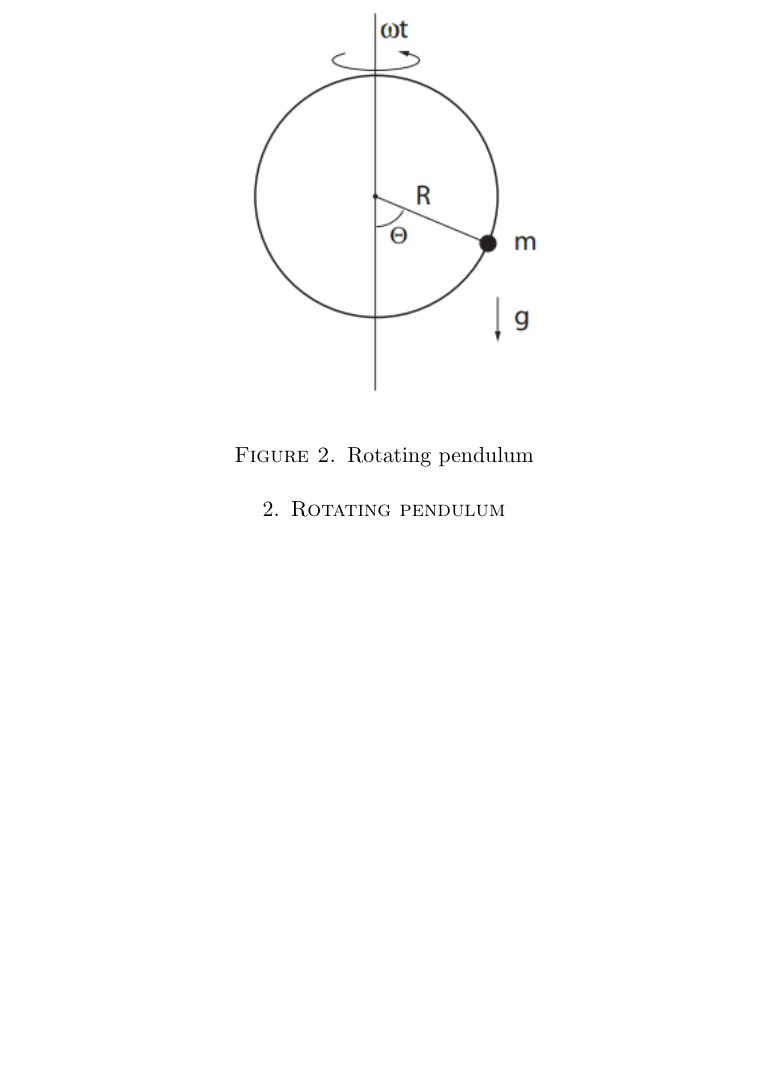
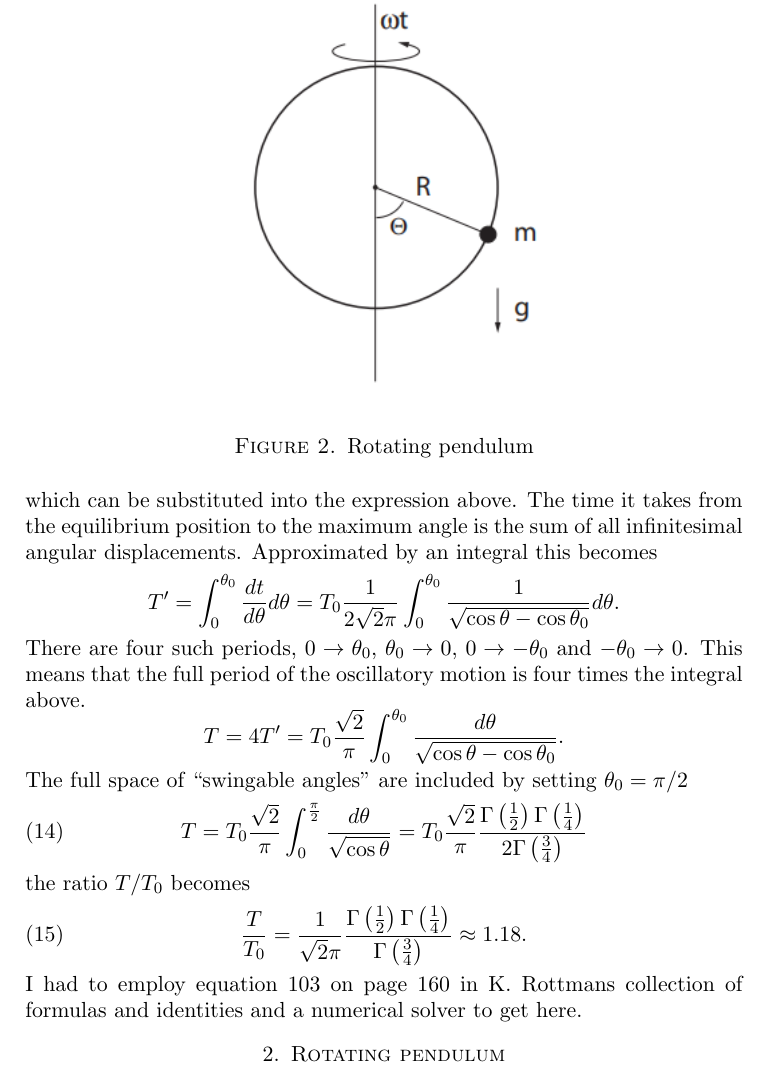
Before and after one commit to gregwinther/FYS3120, a LaTeX paper (oblig04/oblig04.tex): part of page 3 of 3 before the commit and part of page 4 of 4 after it, cut so that both start at the same text, the shorter picture padded with empty space. The pictures show the PDF file oblig04/oblig04.pdf that the author committed with the source.

Commit message:
Done with problem 1

```diff
--- a/oblig04/oblig04.tex
+++ b/oblig04/oblig04.tex
@@ -100,3 +130,25 @@ T_0 = \frac{2\pi}{\omega} = 2\pi \sqrt{\frac{2b}{3g}}
+\begin{equation}
+\label{eq:H0period2}
+\sqrt{\frac{b}{3g}} = T_0 \frac{1}{2\sqrt{2}\pi}
+\end{equation}
+which can be substituted into the expression above. The time it takes from the equilibrium position to the maximum angle is the sum of all infinitesimal angular displacements. Approximated by an integral this becomes
+\begin{equation*}
+T' = \int_0^{\theta_0}\frac{dt}{d\theta} d\theta = T_0 \frac{1}{2\sqrt{2}\pi}\int_0^{\theta_0}\frac{1}{\sqrt{\cos\theta - \cos\theta_0}}d\theta.
+\end{equation*}
+There are four such periods, $0 \to \theta_0$, $\theta_0 \to 0$, $0 \to -\theta_0$ and $-\theta_0 \to 0$. This means that the full period of the oscillatory motion is four times the integral above.
+\begin{equation*}
+T = 4T' = T_0 \frac{\sqrt{2}}{\pi} \int_0^{\theta_0}\frac{d\theta}{\sqrt{\cos\theta - \cos\theta_0}}.
+\end{equation*}
+The full space of ``swingable angles'' are included by setting $\theta_0 = \pi/2$
+\begin{equation}
+T = T_0\frac{\sqrt{2}}{\pi}\int_0^{\frac{\pi}{2}}\frac{d\theta}{\sqrt{\cos\theta}} = T_0\frac{\sqrt{2}}{\pi} \frac{\Gamma\left(\frac{1}{2} \right)\Gamma\left(\frac{1}{4} \right)}{2\Gamma\left(\frac{3}{4} \right)}
+\end{equation}
+the ratio $T/T_0$ becomes
+\begin{equation}
+\frac{T}{T_0} = \frac{1}{\sqrt{2}\pi}\frac{\Gamma\left(\frac{1}{2} \right)\Gamma\left(\frac{1}{4} \right)}{\Gamma\left(\frac{3}{4} \right)} \approx 1.18.
+\end{equation}
+I had to employ equation 103 on page 160 in K. Rottmann's collection of formulas and identities and a numerical solver to get here.
+
 \section{Rotating pendulum}
 
 \begin{figure}
```
Also changed, not shown: oblig04/oblig04.pdf, oblig04/oblig04.tex (30 more changed lines).
